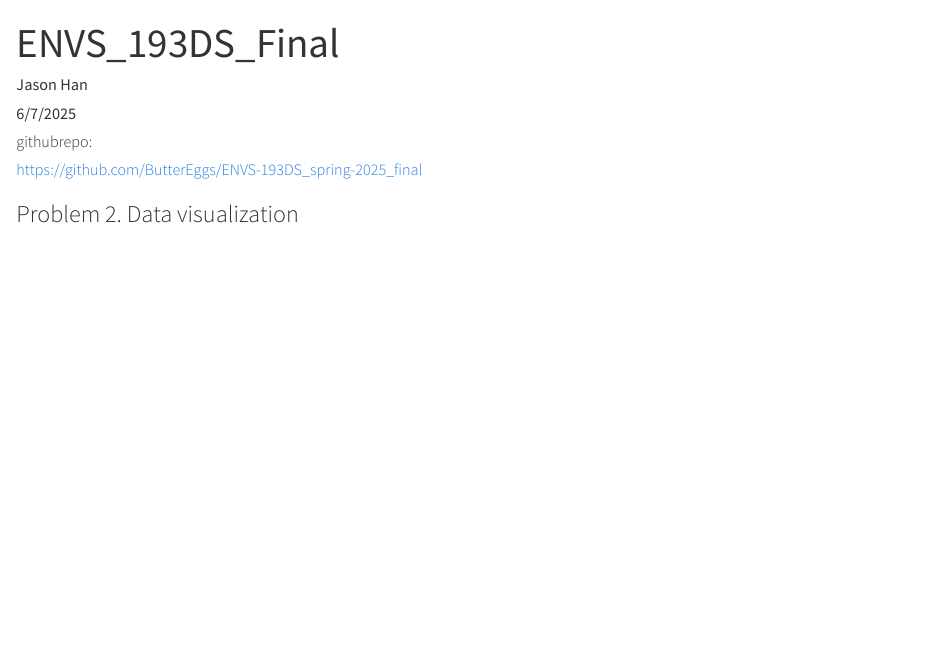
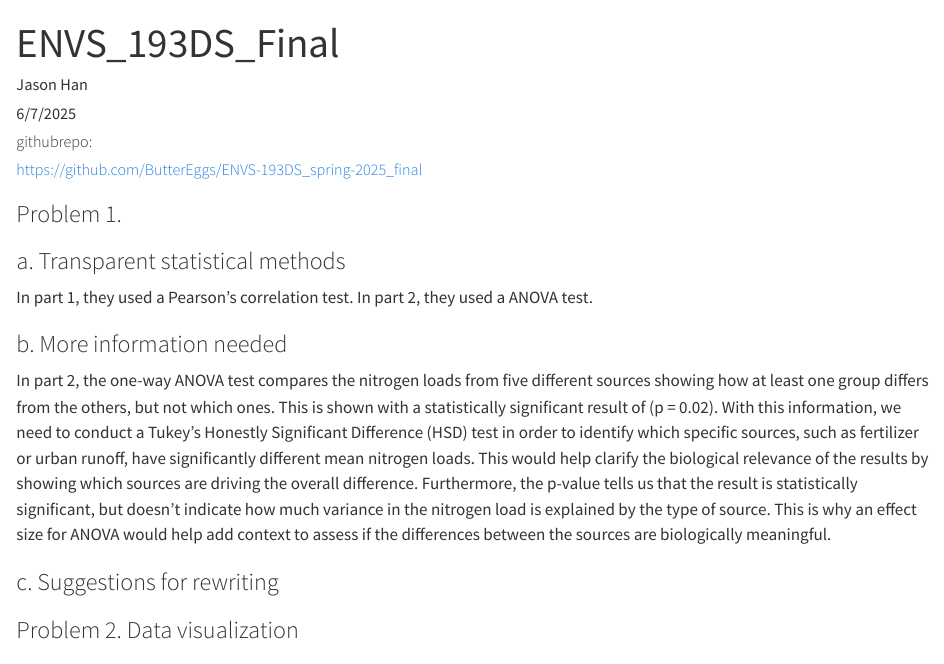
Before and after one commit to ButterEggs/ENVS-193DS_spring-2025_final, a Quarto document (code/ENVS_193DS_Final.qmd): the page in a window 1100 px wide, from its top. Rendered offline with R 4.5, knitr and Pandoc in place of Quarto, with nearby package versions; some code elsewhere in the file could not run offline; long lines of code are wrapped; column names are cleaned by a stand-in for the janitor package.

Commit message:
Completed problem 1a and 1b, writing which statistical methods were used and what information could be added.

```diff
--- a/code/ENVS_193DS_Final.qmd
+++ b/code/ENVS_193DS_Final.qmd
@@ -9,6 +9,20 @@ editor: visual
 ##### githubrepo:
 
 ##### https://github.com/ButterEggs/ENVS-193DS_spring-2025_final
+
+### Problem 1.
+
+### a. Transparent statistical methods
+
+In part 1, they used a Pearson's correlation test. In part 2, they used a ANOVA test.
+
+### b. More information needed
+
+In part 2, the one-way ANOVA test compares the nitrogen loads from five different sources showing how at least one group differs from the others, but not which ones. This is shown with a statistically significant result of (p = 0.02). With this information, we need to conduct a Tukey’s Honestly Significant Difference (HSD) test in order to identify which specific sources, such as fertilizer or urban runoff, have significantly different mean nitrogen loads. This would help clarify the biological relevance of the results by showing which sources are driving the overall difference. Furthermore, the p-value tells us that the result is statistically significant, but doesn’t indicate how much variance in the nitrogen load is explained by the type of source. This is why an effect size for ANOVA would help add context to assess if the differences between the sources are biologically meaningful.
+
+### c. Suggestions for rewriting
+
+
 
 ### Problem 2. Data visualization
 
```
Also changed, not shown: code/ENVS_193DS_Final.html.
